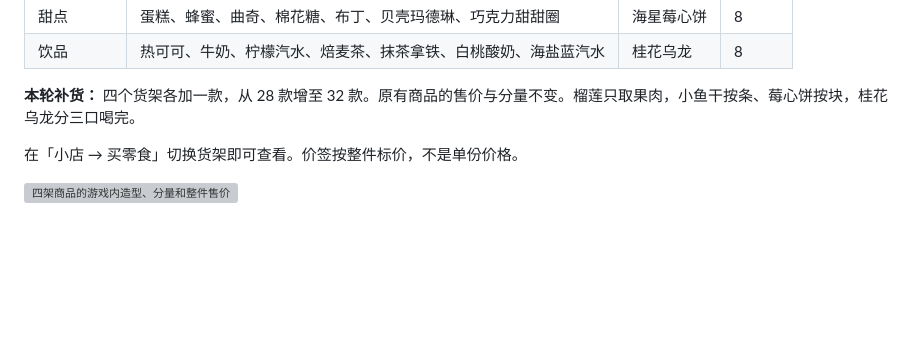
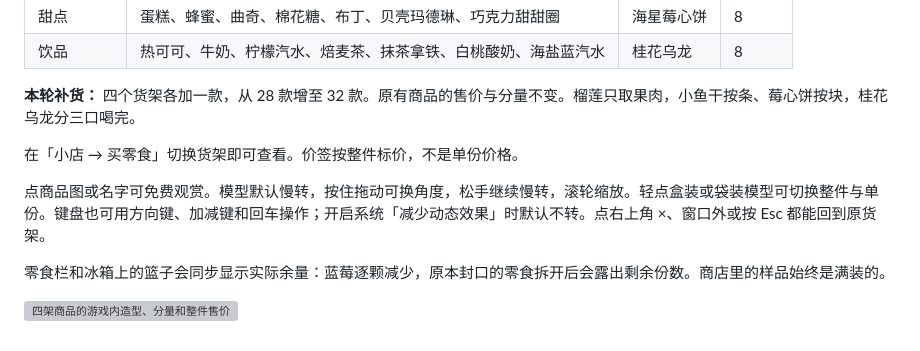
Before and after one commit to erenamochizuki/deepseek-mysweethome, a Markdown page: docs/SHOP-MENU.md, the part around the change. Drawn GitHub-style; blank space fills up the shorter version; grey boxes are pictures that could not be loaded.

Commit message:
feat(shop): 更新小屋配色、商品模型观赏窗与零食余量展示

```diff
--- a/docs/SHOP-MENU.md
+++ b/docs/SHOP-MENU.md
@@ -13,4 +13,8 @@
 
 在「小店 → 买零食」切换货架即可查看。价签按整件标价，不是单份价格。
 
+点商品图或名字可免费观赏。模型默认慢转，按住拖动可换角度，松手继续慢转，滚轮缩放。轻点盒装或袋装模型可切换整件与单份。键盘也可用方向键、加减键和回车操作；开启系统「减少动态效果」时默认不转。点右上角 ×、窗口外或按 Esc 都能回到原货架。
+
+零食栏和冰箱上的篮子会同步显示实际余量：蓝莓逐颗减少，原本封口的零食拆开后会露出剩余份数。商店里的样品始终是满装的。
+
 ![四架商品的游戏内造型、分量和整件售价](shop-menu.png)
```
Also changed, not shown: docs/shop-viewer.png (added), docs/snack-basket-blueberries.png (added), 9 other files.
